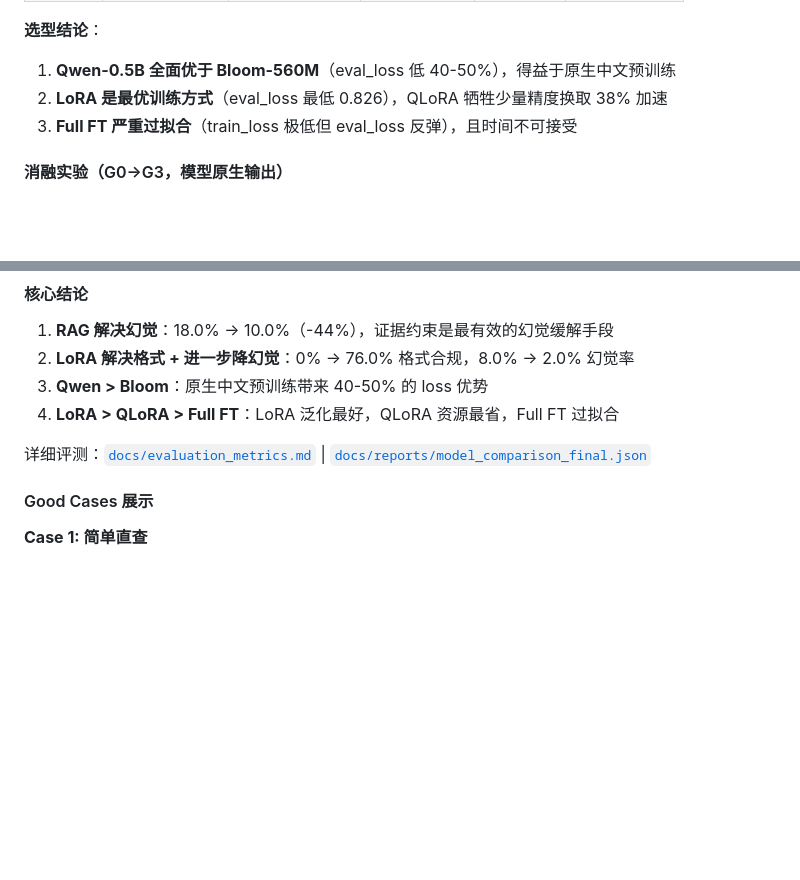
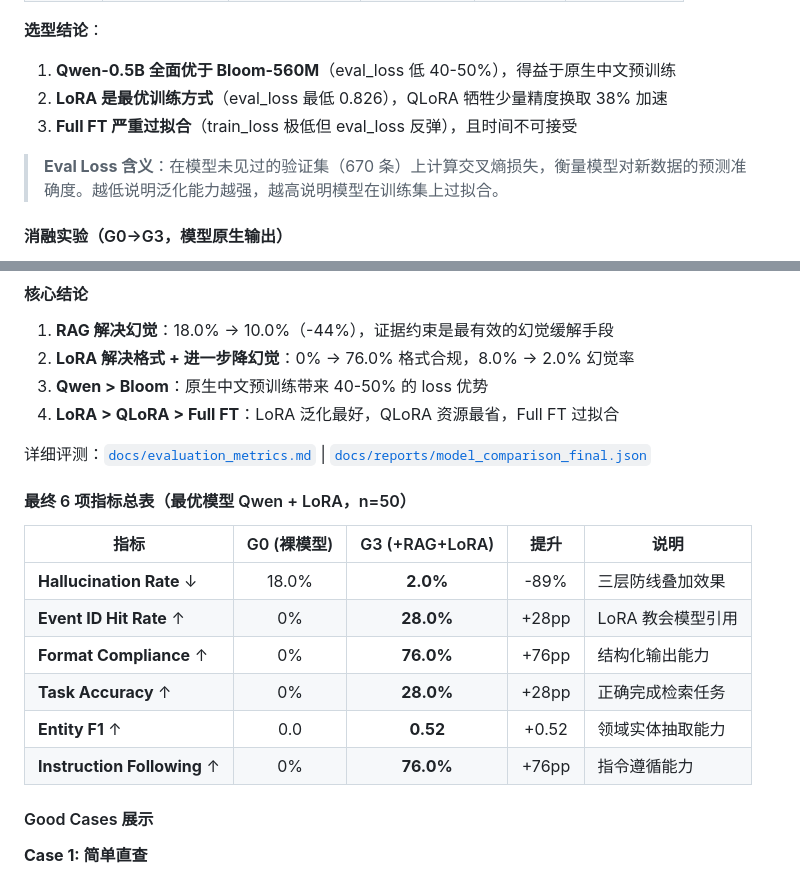
Before and after one commit to Mindse-Tt/CSRC-RAG, a Markdown page: README.md, 2 parts joined by grey strips. Drawn GitHub-style; blank space fills up the shorter version.

Commit message:
docs: README 加入6项指标总表 + eval loss解释
- 新增"最终6项指标总表"（G0 vs G3完整对比）
- 新增 eval loss 含义解释（交叉熵 + 泛化能力说明）

```diff
--- a/README.md
+++ b/README.md
@@ -249,6 +249,8 @@
 2. **LoRA 是最优训练方式**（eval_loss 最低 0.826），QLoRA 牺牲少量精度换取 38% 加速
 3. **Full FT 严重过拟合**（train_loss 极低但 eval_loss 反弹），且时间不可接受
 
+> **Eval Loss 含义**：在模型未见过的验证集（670 条）上计算交叉熵损失，衡量模型对新数据的预测准确度。越低说明泛化能力越强，越高说明模型在训练集上过拟合。
+
 #### 消融实验（G0→G3，模型原生输出）
 
 <p align="center">
@@ -286,6 +288,17 @@
 4. **LoRA > QLoRA > Full FT**：LoRA 泛化最好，QLoRA 资源最省，Full FT 过拟合
 
 详细评测：[`docs/evaluation_metrics.md`](docs/evaluation_metrics.md) | [`docs/reports/model_comparison_final.json`](docs/reports/model_comparison_final.json)
+
+#### 最终 6 项指标总表（最优模型 Qwen + LoRA，n=50）
+
+| 指标 | G0 (裸模型) | G3 (+RAG+LoRA) | 提升 | 说明 |
+|------|:-----------:|:--------------:|:----:|------|
+| **Hallucination Rate** ↓ | 18.0% | **2.0%** | -89% | 三层防线叠加效果 |
+| **Event ID Hit Rate** ↑ | 0% | **28.0%** | +28pp | LoRA 教会模型引用 |
+| **Format Compliance** ↑ | 0% | **76.0%** | +76pp | 结构化输出能力 |
+| **Task Accuracy** ↑ | 0% | **28.0%** | +28pp | 正确完成检索任务 |
+| **Entity F1** ↑ | 0.0 | **0.52** | +0.52 | 领域实体抽取能力 |
+| **Instruction Following** ↑ | 0% | **76.0%** | +76pp | 指令遵循能力 |
 
 #### Good Cases 展示
 
```
